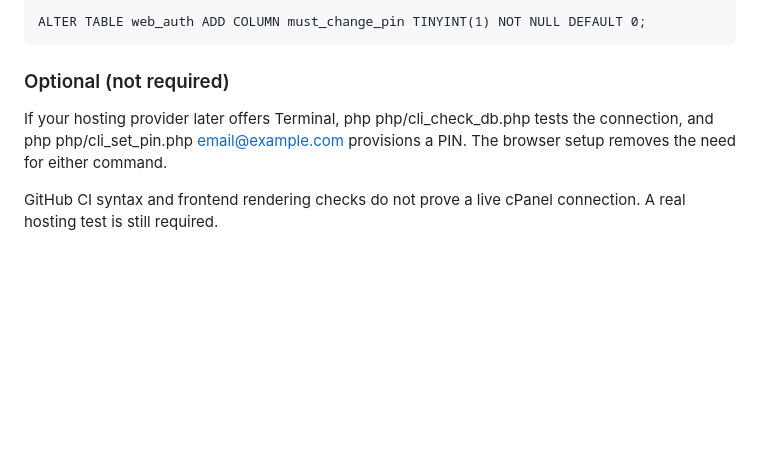
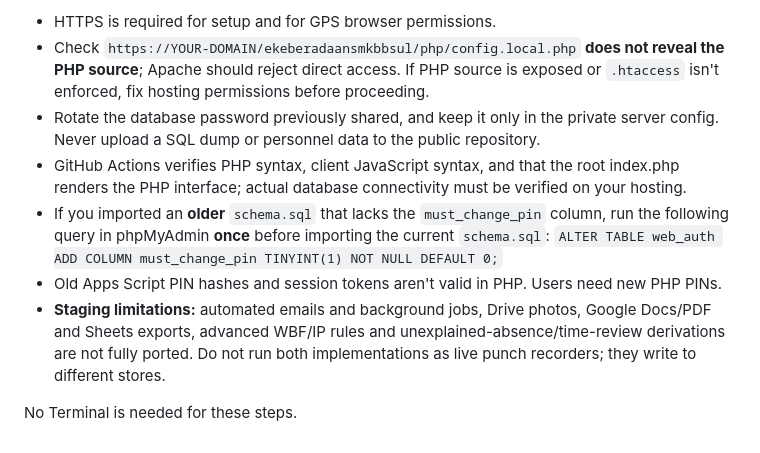
Before and after one commit to farshoffs/ekeberadaansmkbbsul, a Markdown page: php/README.md, the part around one of its changes. Rendered like a GitHub page; blank space fills up the shorter version.

```diff
--- a/php/README.md
+++ b/php/README.md
@@ -31,8 +57,10 @@ If you previously imported an older php/schema.sql without must_change_pin, run
 
-    ALTER TABLE web_auth ADD COLUMN must_change_pin TINYINT(1) NOT NULL DEFAULT 0;
+- HTTPS is required for setup and for GPS browser permissions.
+- Check `https://YOUR-DOMAIN/ekeberadaansmkbbsul/php/config.local.php` **does not reveal the PHP source**; Apache should reject direct access. If PHP source is exposed or `.htaccess` isn't enforced, fix hosting permissions before proceeding.
+- Rotate the database password previously shared, and keep it only in the private server config. Never upload a SQL dump or personnel data to the public repository.
+- GitHub Actions verifies PHP syntax, client JavaScript syntax, and that the root index.php renders the PHP interface; actual database connectivity must be verified on your hosting.
+- If you imported an **older** `schema.sql` that lacks the `must_change_pin` column, run the following query in phpMyAdmin **once** before importing the current `schema.sql`: `ALTER TABLE web_auth ADD COLUMN must_change_pin TINYINT(1) NOT NULL DEFAULT 0;`
+- Old Apps Script PIN hashes and session tokens aren't valid in PHP. Users need new PHP PINs.
+- **Staging limitations:** automated emails and background jobs, Drive photos, Google Docs/PDF and Sheets exports, advanced WBF/IP rules and unexplained-absence/time-review derivations are not fully ported. Do not run both implementations as live punch recorders; they write to different stores.
 
-### Optional (not required)
-
-If your hosting provider later offers Terminal, php php/cli_check_db.php tests the connection, and php php/cli_set_pin.php email@example.com provisions a PIN. The browser setup removes the need for either command.
-
-GitHub CI syntax and frontend rendering checks do not prove a live cPanel connection. A real hosting test is still required.
+No Terminal is needed for these steps.
```
Also changed, not shown: other parts of php/README.md (+45 -19 lines).
